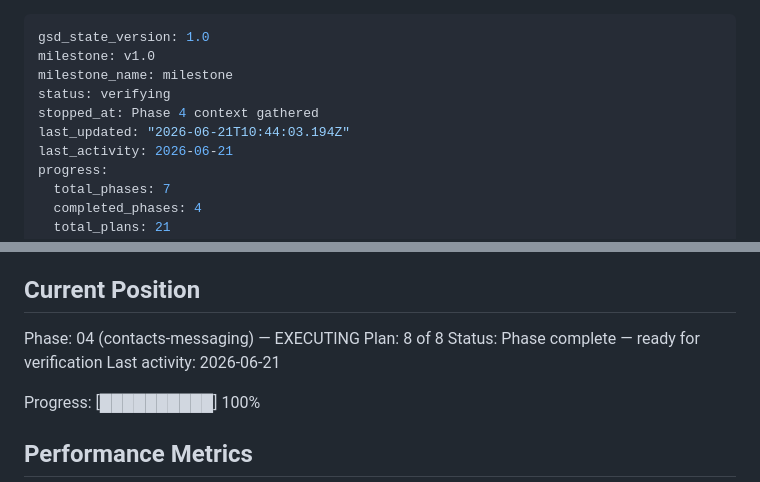
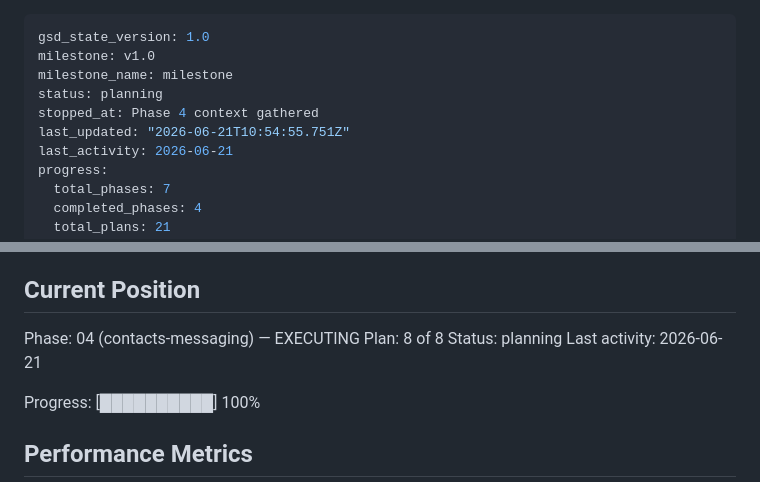
Before and after one commit to xxGreyscale/sms-reseller, a Markdown page: .planning/STATE.md, 2 parts joined by grey strips. Drawn GitHub-style.

```diff
--- a/.planning/STATE.md
+++ b/.planning/STATE.md
@@ -2,9 +2,9 @@
 gsd_state_version: 1.0
 milestone: v1.0
 milestone_name: milestone
-status: verifying
+status: planning
 stopped_at: Phase 4 context gathered
-last_updated: "2026-06-21T10:44:03.194Z"
+last_updated: "2026-06-21T10:54:55.751Z"
 last_activity: 2026-06-21
 progress:
   total_phases: 7
@@ -27,7 +27,7 @@ See: .planning/PROJECT.md (updated 2026-06-18)
 
 Phase: 04 (contacts-messaging) — EXECUTING
 Plan: 8 of 8
-Status: Phase complete — ready for verification
+Status: planning
 Last activity: 2026-06-21
 
 Progress: [██████████] 100%
```
Also changed, not shown: 1 other file.
